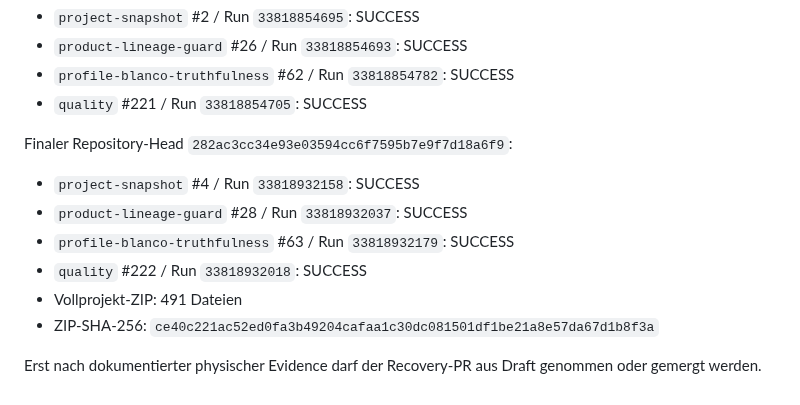
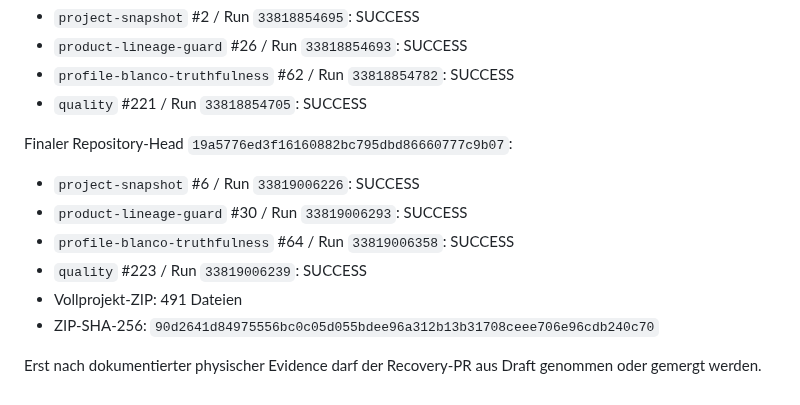
Before and after one commit to provoware/naqya-memo, a Markdown page: docs/history/LINEAGE_RECOVERY_001.md, the part around the change. Drawn GitHub-style.

Commit message:
docs: finalize exact-head snapshot evidence

```diff
--- a/docs/history/LINEAGE_RECOVERY_001.md
+++ b/docs/history/LINEAGE_RECOVERY_001.md
@@ -72,12 +72,12 @@ Qualifizierter Export-Vorlauf auf `e6ac013dde221e9766f901851d2c7a709f2da249`:
 - `profile-blanco-truthfulness` #62 / Run `33818854782`: SUCCESS
 - `quality` #221 / Run `33818854705`: SUCCESS
 
-Finaler Repository-Head `282ac3cc34e93e03594cc6f7595b7e9f7d18a6f9`:
-- `project-snapshot` #4 / Run `33818932158`: SUCCESS
-- `product-lineage-guard` #28 / Run `33818932037`: SUCCESS
-- `profile-blanco-truthfulness` #63 / Run `33818932179`: SUCCESS
-- `quality` #222 / Run `33818932018`: SUCCESS
+Finaler Repository-Head `19a5776ed3f16160882bc795dbd86660777c9b07`:
+- `project-snapshot` #6 / Run `33819006226`: SUCCESS
+- `product-lineage-guard` #30 / Run `33819006293`: SUCCESS
+- `profile-blanco-truthfulness` #64 / Run `33819006358`: SUCCESS
+- `quality` #223 / Run `33819006239`: SUCCESS
 - Vollprojekt-ZIP: 491 Dateien
-- ZIP-SHA-256: `ce40c221ac52ed0fa3b49204cafaa1c30dc081501df1be21a8e57da67d1b8f3a`
+- ZIP-SHA-256: `90d2641d84975556bc0c05d055bdee96a312b13b31708ceee706e96cdb240c70`
 
 Erst nach dokumentierter physischer Evidence darf der Recovery-PR aus Draft genommen oder gemergt werden.
```
